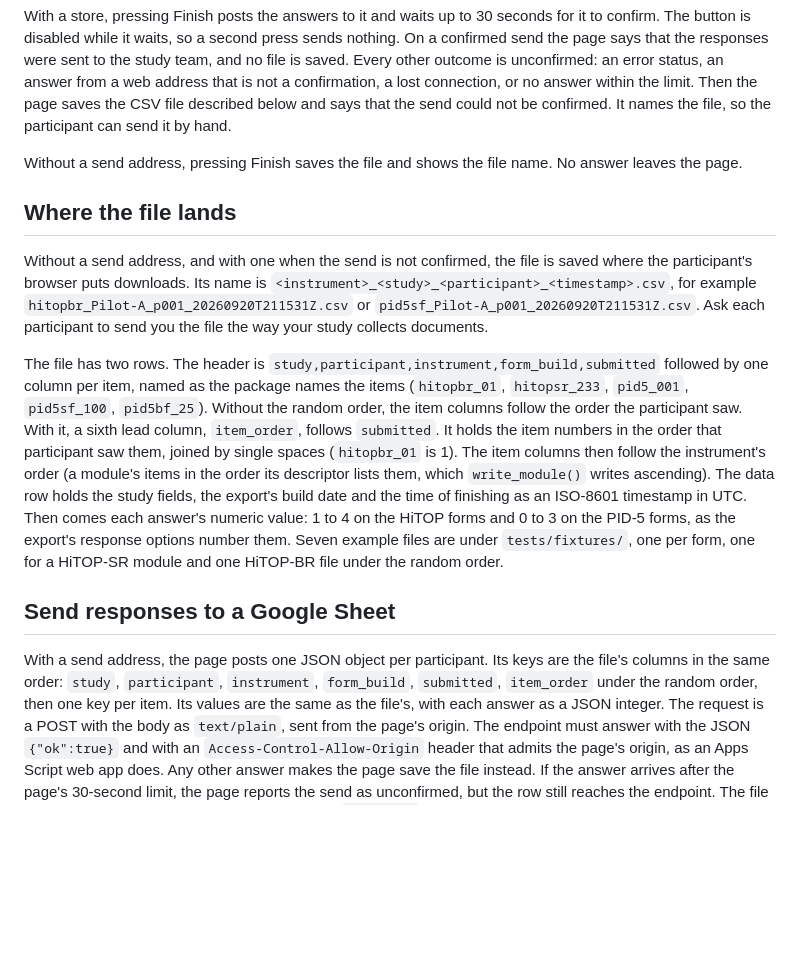
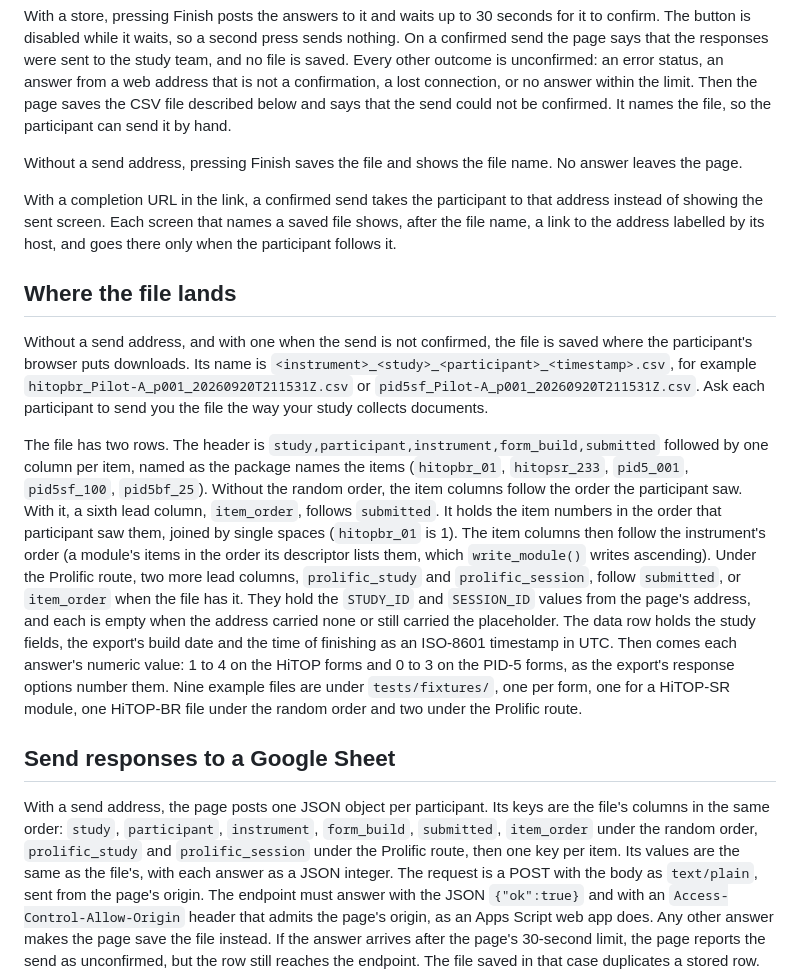
Before and after one commit to jmgirard/hitop-form, a Markdown page: README.md, the part around one of its changes. Drawn GitHub-style; blank space fills up the shorter version.

```diff
--- a/README.md
+++ b/README.md
@@ -103,6 +133,11 @@ confirmed. It names the file, so the participant can send it by hand.
 Without a send address, pressing Finish saves the file and shows the file
 name. No answer leaves the page.
 
+With a completion URL in the link, a confirmed send takes the participant
+to that address instead of showing the sent screen. Each screen that names
+a saved file shows, after the file name, a link to the address labelled by
+its host, and goes there only when the participant follows it.
+
 ## Where the file lands
 
 Without a send address, and with one when the send is not confirmed, the
@@ -121,19 +156,25 @@ sixth lead column, `item_order`, follows `submitted`. It holds the item
 numbers in the order that participant saw them, joined by single spaces
 (`hitopbr_01` is 1). The item columns then follow the instrument's order (a
 module's items in the order its descriptor lists them, which
-`write_module()` writes ascending). The data row holds the study fields, the
+`write_module()` writes ascending). Under the Prolific route, two more lead
+columns, `prolific_study` and `prolific_session`, follow `submitted`, or
+`item_order` when the file has it. They hold the `STUDY_ID` and `SESSION_ID`
+values from the page's address, and each is empty when the address carried
+none or still carried the placeholder. The data row holds the study fields, the
 export's build date and the time of finishing as an ISO-8601 timestamp in
 UTC. Then comes each answer's numeric value: 1 to 4 on the HiTOP forms and 0
-to 3 on the PID-5 forms, as the export's response options number them. Seven
+to 3 on the PID-5 forms, as the export's response options number them. Nine
 example files are under `tests/fixtures/`, one per form, one for a
-HiTOP-SR module and one HiTOP-BR file under the random order.
+HiTOP-SR module, one HiTOP-BR file under the random order and two under the
+Prolific route.
 
 ## Send responses to a Google Sheet
 
 With a send address, the page posts one JSON object per participant. Its
 keys are the file's columns in the same order: `study`, `participant`,
 `instrument`, `form_build`, `submitted`, `item_order` under the random
-order, then one key per item. Its values
+order, `prolific_study` and `prolific_session` under the Prolific route,
+then one key per item. Its values
 are the same as the file's, with each answer as a JSON integer. The request
 is a POST with the body as `text/plain`, sent from the page's origin. The
 endpoint must answer with the JSON `{"ok":true}` and with an
```
Also changed, not shown: other parts of README.md (+47 -15 lines).
